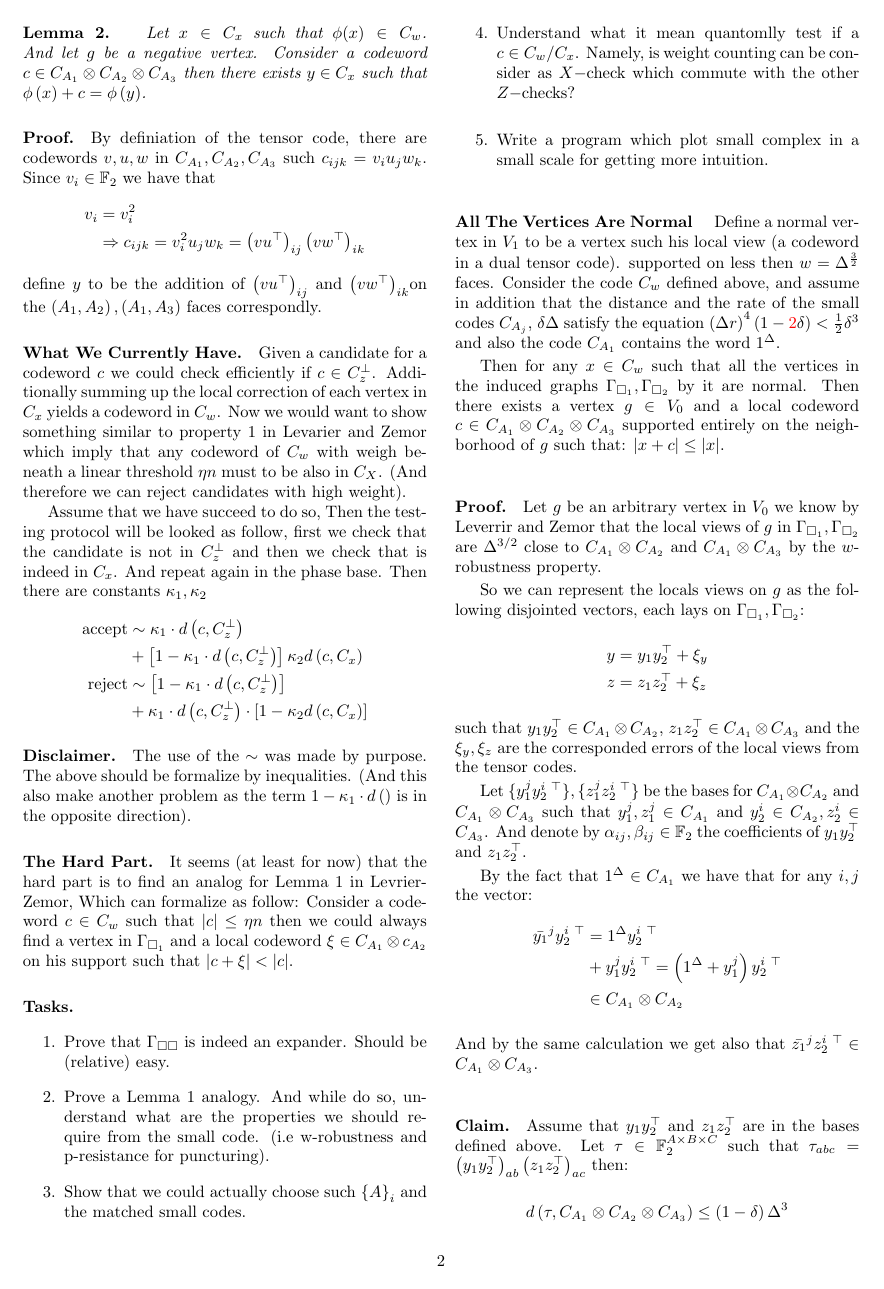
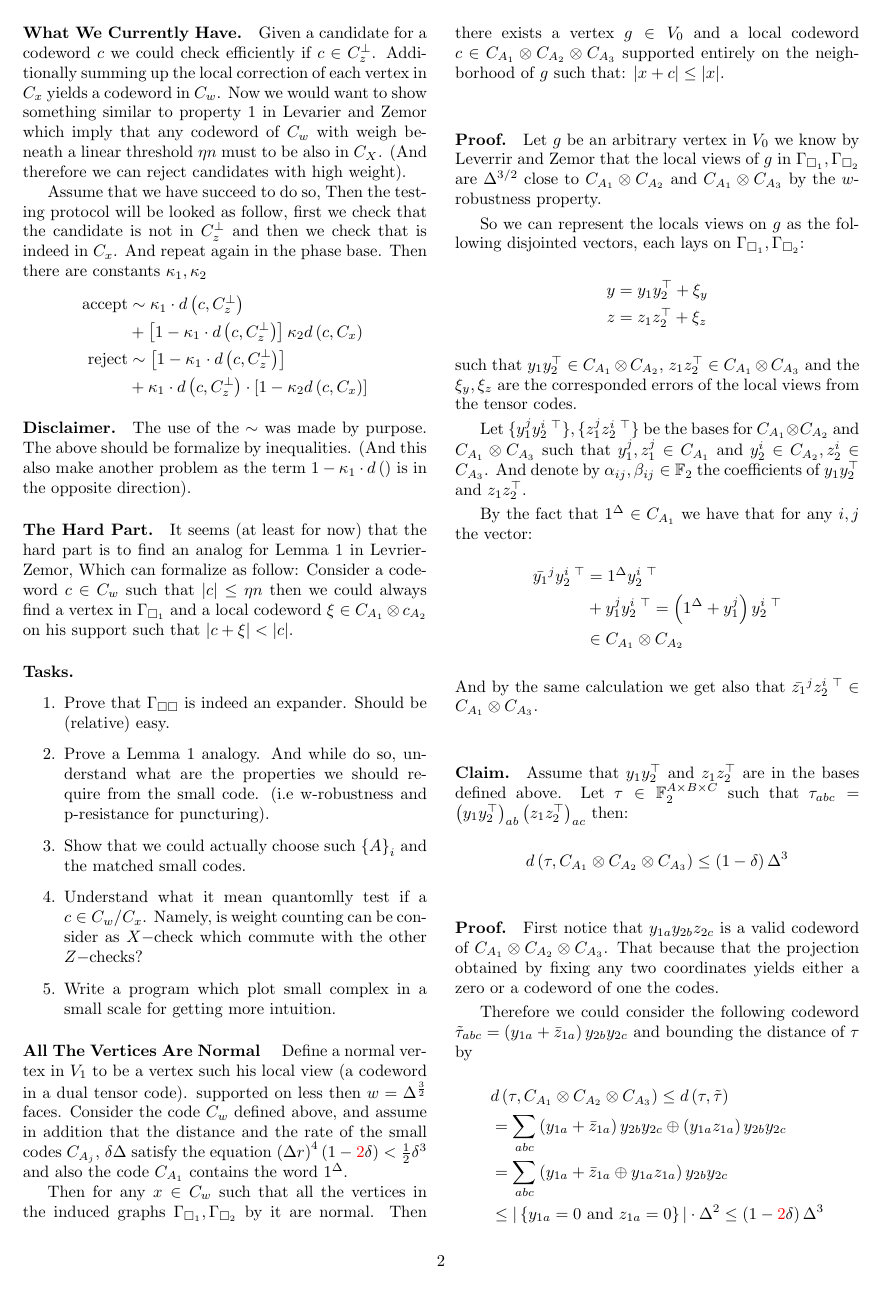
Before and after one commit to dudupo/Academic, a LaTeX document (projects/NLTES_project/ltc_v2.tex): page 2 of 4. Compiled offline with pdfLaTeX.

Commit message:
compiling -Sun Sep 11 04:46:15 PM IDT 2022

```diff
--- a/projects/NLTES_project/ltc_v2.tex
+++ b/projects/NLTES_project/ltc_v2.tex
@@ -155,17 +155,7 @@
     \end{equation*}
     But $1^{\Delta} \in \Aa$ and therfore the $ \braket{h, 1^{\Delta} + z + y} = 0 $. Or in other words the words that lay over the row obtained by fixing $bc$-row is in $ C_{A_{1}}$. Hence $\phi \left( c_{1}, c_{2} \right) \in C_{A_{1}}\otimes \mathbb{F}^{A_{2}} \otimes \mathbb{F}^{A_{3}} \subset \Aabcpp$.
 
-    \paragraph{Lemma 2.} \textit{ Let $x \in C_{x}$ such that $ \phi(x) \in C_{w}$. And let $g$ be a negative vertex. Consider a codeword $c \in \Aabc$ then there exists $y \in C_{x}$ such that $\phi\left( x \right) + c  = \phi\left(y\right)$.   }
-    \paragraph{Proof.} By definiation of the tensor code, there are codewords $v,u,w$ in $\Aa, \Ab, \Ac$ such $ c_{ijk} = v_{i}u_{j}w_{k}$. Since $v_{i} \in \mathbb{F}_{2}$ we have that
-    \begin{equation*}
-      \begin{split}
-	 v_{i} &= v_{i}^{2} \\
-	 &\Rightarrow c_{ijk}= v_{i}^{2}u_{j}w_{k}=\left( vu^{\top} \right)_{ij}\left( vw^{\top} \right)_{ik}
-      \end{split}
-    \end{equation*}
-    define $y$ to be the addition of  $\left( vu^{\top} \right)_{ij}$ and $\left( vw^{\top} \right)_{ik}$on the $\left(A_{1},A_{2}  \right), \left(A_{1}, A_{3}\right) $ faces correspondly.
-
-	\paragraph{What We Currently Have.} Given a candidate for a codeword $c$ we could check efficiently if $c\in C_{z}^\perp$.
+    	\paragraph{What We Currently Have.} Given a candidate for a codeword $c$ we could check efficiently if $c\in C_{z}^\perp$.
 	Additionally summing up the local correction of each vertex in $C_{x}$ yields a codeword in $C_{w}$. Now we would want to show
 	something similar to property 1 in Levarier and Zemor which imply that any codeword of $C_{w}$ with weigh beneath
 	a linear threshold $\eta n $ must to be also in $C_{X}$. (And therefore we can reject candidates with high weight).
```
Also changed, not shown: projects/pdfs/ltc_v2.pdf.
